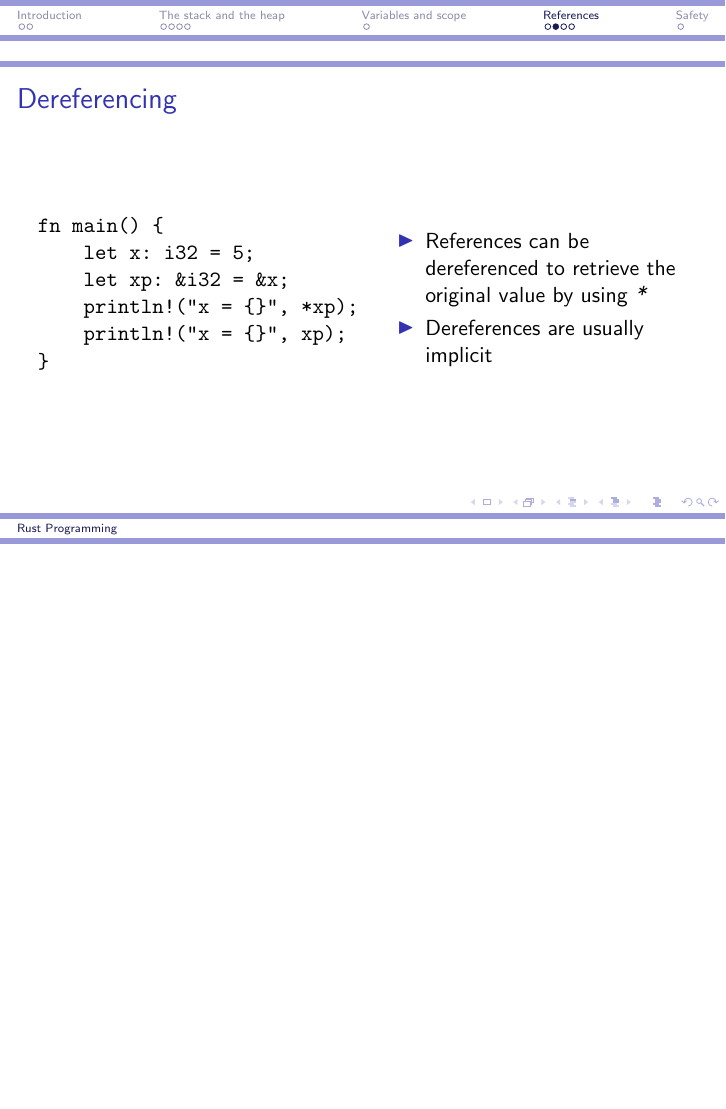
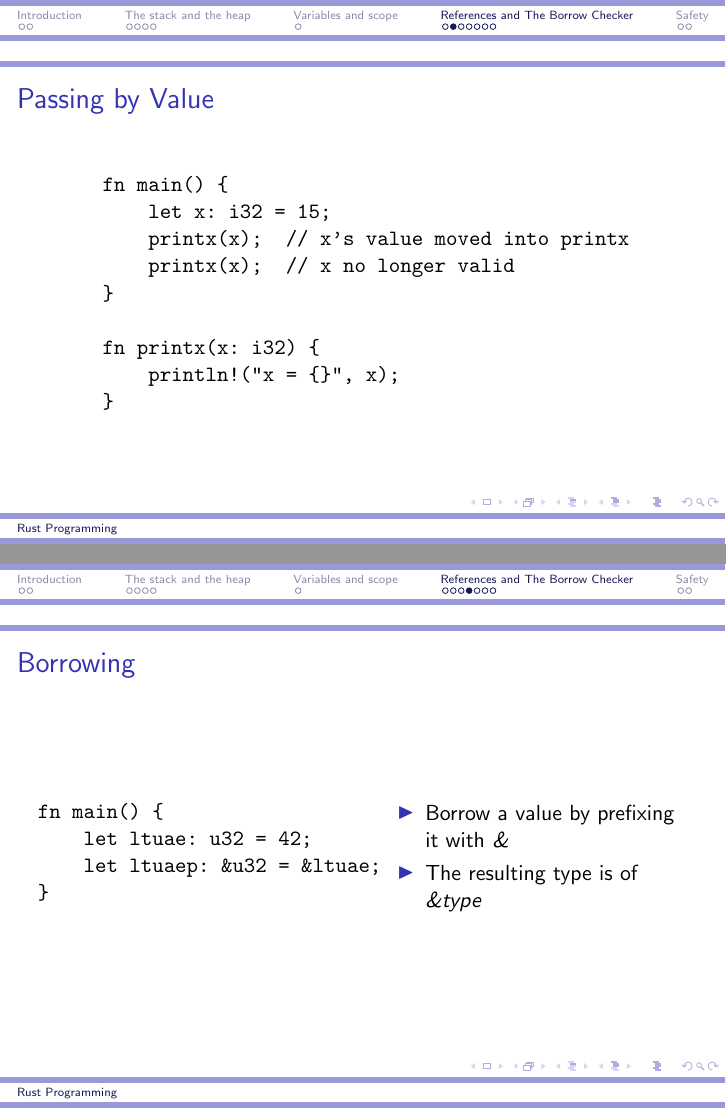
Before and after one commit to ryvoxr/notebook, LaTeX slides (school/english/nonfiction-essay/presentation.tex): page 10 of 13 before the commit and pages 10 and 12 of 17 after it, the two joined at a grey line, the shorter picture padded with empty space. Compiled offline with pdfLaTeX.

Commit message:
Finished English presentation

```diff
--- a/school/english/nonfiction-essay/presentation.tex
+++ b/school/english/nonfiction-essay/presentation.tex
@@ -122,4 +124,6 @@ error[E0425]: cannot find value `x` in this scope
     \end{verbatim}
 \end{frame}
 
-\section{References}
+\section{References and The Borrow Checker}
+\begin{frame}
+    \frametitle{The Borrow Checker}
@@ -126,9 +135,42 @@ error[E0425]: cannot find value `x` in this scope
+\begin{frame}[fragile]
+    \frametitle{Passing by Value}
+    \begin{verbatim}
+    fn main() {
+        let x: i32 = 15;
+        printx(x);  // x's value moved into printx
+        printx(x);  // x no longer valid
+    }
+
+    fn printx(x: i32) {
+        println!("x = {}", x);
+    }
+    \end{verbatim}
+\end{frame}
 \begin{frame}[fragile]
     \frametitle{References}
     \begin{itemize}
         \item A reference is the memory address of a value's first byte
         \item Also known as pointers because they \textit{point} to where the data is located
     \end{itemize}
+\end{frame}
+\begin{frame}[fragile]
+    \frametitle{Borrowing}
+    \begin{columns}
+        \begin{column}{0.5\textwidth}
+            \begin{verbatim}
+fn main() {
+    let ltuae: u32 = 42;
+    let ltuaep: &u32 = &ltuae;
+}
+            \end{verbatim}
+        \end{column}
+        \begin{column}{0.5\textwidth}
+            \begin{itemize}
+                \item Borrow a value by prefixing it with \textit{\&}
+                \item The resulting type is of \textit{\&type}
+            \end{itemize}
+        \end{column}
+    \end{columns}
 \end{frame}
 \begin{frame}[fragile]
     \frametitle{Dereferencing}
@@ -155,0 +201,6 @@ fn main() {
+        let x: i32 = 15;
+        printx(&x);
+        printx(&x);
+    }
+
+    fn printx(x: &i32) {
```
Also changed, not shown: school/english/nonfiction-essay/main.pdf, school/english/nonfiction-essay/presentation.pdf (deleted), school/english/nonfiction-essay/presentation.tex (31 more changed lines), 8 other files.
